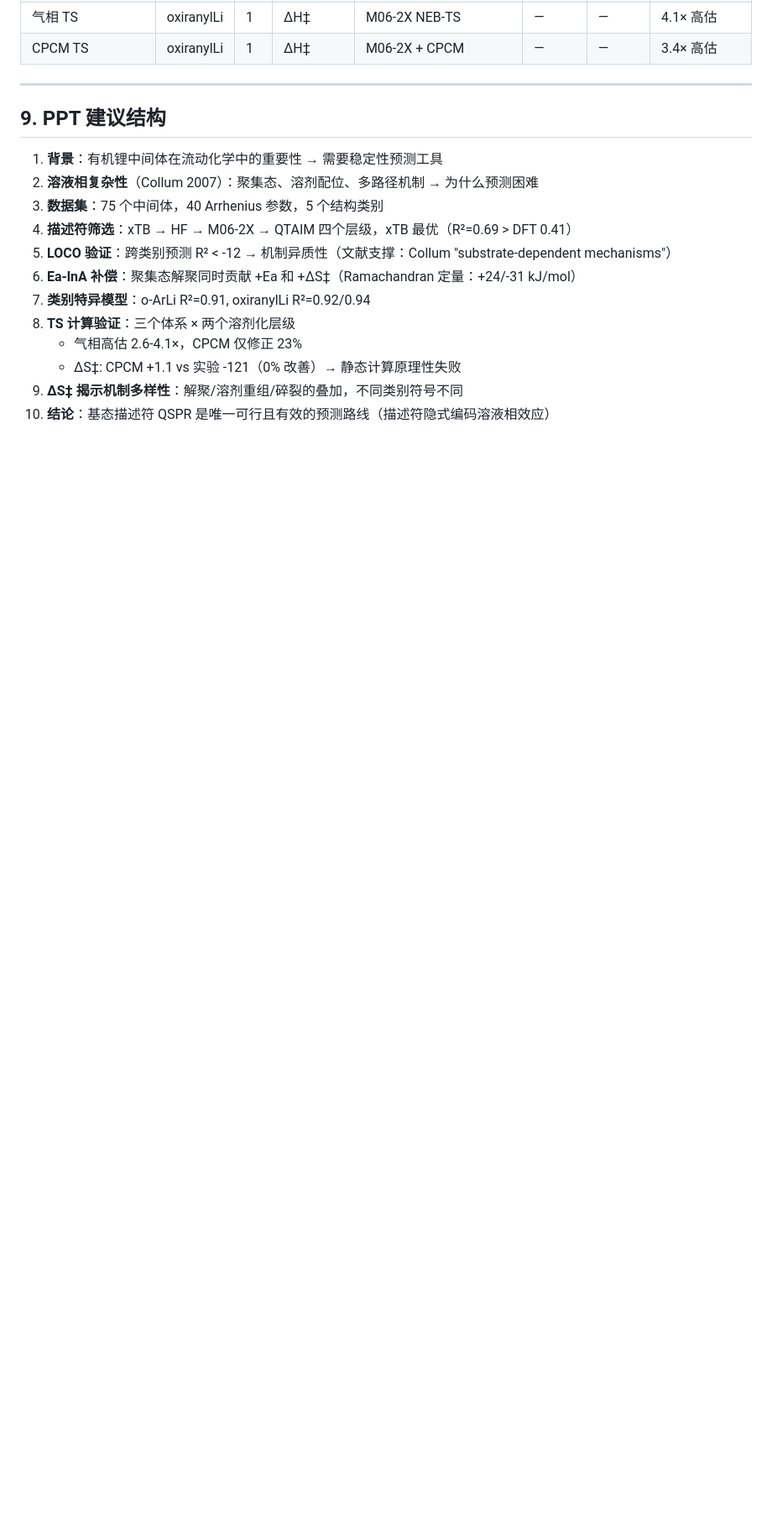
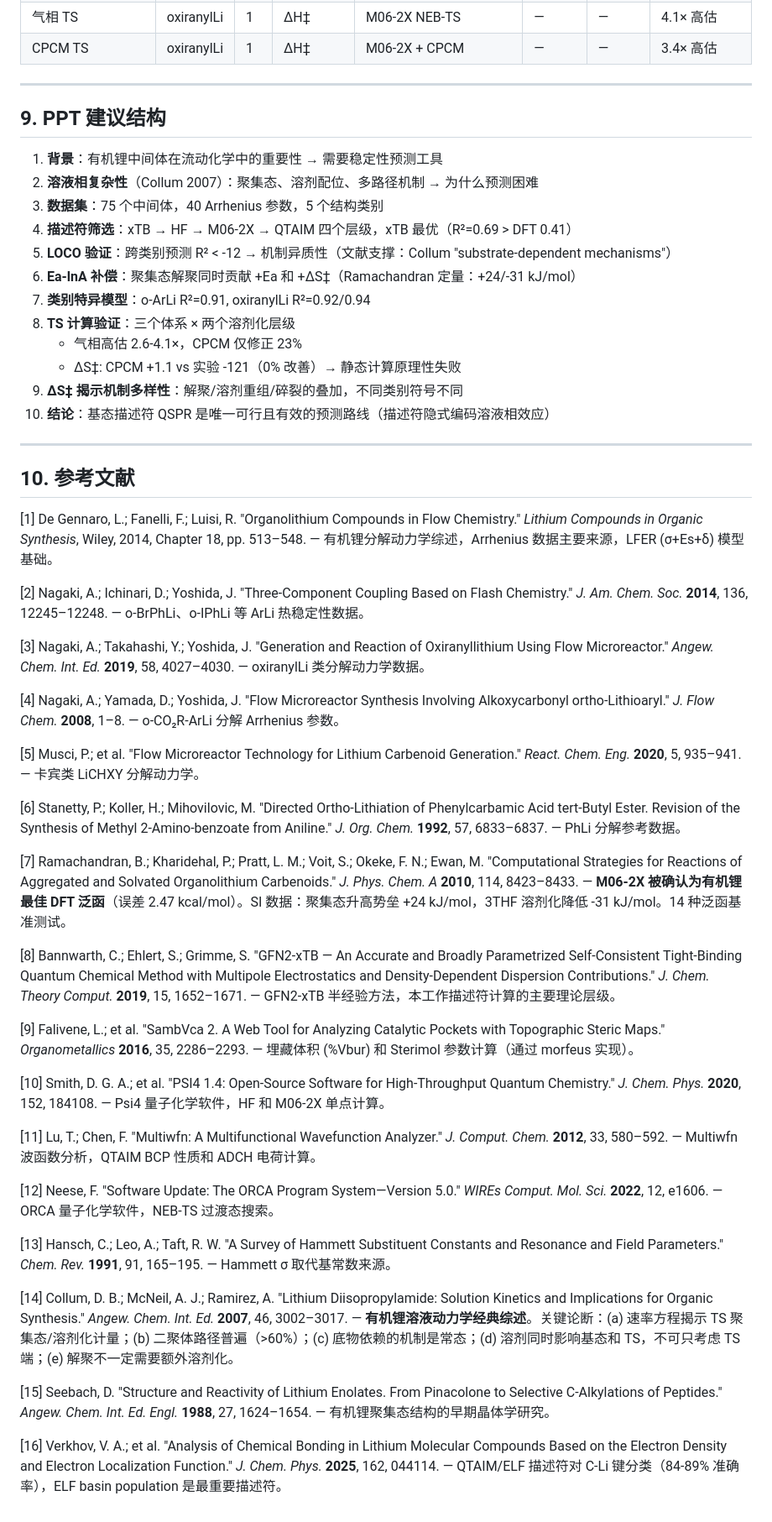
Before and after one commit to wzjeh/FlowFigTabMiner, a Markdown page: data/ml_lifetime/PPT_SUMMARY.md, the part around one of its changes. Shown at 84% size. Drawn GitHub-style; blank space fills up the shorter version.

```diff
--- a/data/ml_lifetime/PPT_SUMMARY.md
+++ b/data/ml_lifetime/PPT_SUMMARY.md
@@ -379,3 +372,39 @@ M06-2X/def2-SVP, ORCA 6.1.1, NEB-TS → OptTS + Freq, 298.15 K
    - ΔS‡: CPCM +1.1 vs 实验 -121（0% 改善）→ 静态计算原理性失败
 9. **ΔS‡ 揭示机制多样性**：解聚/溶剂重组/碎裂的叠加，不同类别符号不同
 10. **结论**：基态描述符 QSPR 是唯一可行且有效的预测路线（描述符隐式编码溶液相效应）
+
+---
+
+## 10. 参考文献
+
+[1] De Gennaro, L.; Fanelli, F.; Luisi, R. "Organolithium Compounds in Flow Chemistry." *Lithium Compounds in Organic Synthesis*, Wiley, 2014, Chapter 18, pp. 513–548. — 有机锂分解动力学综述，Arrhenius 数据主要来源，LFER (σ+Es+δ) 模型基础。
+
+[2] Nagaki, A.; Ichinari, D.; Yoshida, J. "Three-Component Coupling Based on Flash Chemistry." *J. Am. Chem. Soc.* **2014**, 136, 12245–12248. — o-BrPhLi、o-IPhLi 等 ArLi 热稳定性数据。
+
+[3] Nagaki, A.; Takahashi, Y.; Yoshida, J. "Generation and Reaction of Oxiranyllithium Using Flow Microreactor." *Angew. Chem. Int. Ed.* **2019**, 58, 4027–4030. — oxiranylLi 类分解动力学数据。
+
+[4] Nagaki, A.; Yamada, D.; Yoshida, J. "Flow Microreactor Synthesis Involving Alkoxycarbonyl ortho-Lithioaryl." *J. Flow Chem.* **2008**, 1–8. — o-CO₂R-ArLi 分解 Arrhenius 参数。
+
+[5] Musci, P.; et al. "Flow Microreactor Technology for Lithium Carbenoid Generation." *React. Chem. Eng.* **2020**, 5, 935–941. — 卡宾类 LiCHXY 分解动力学。
+
+[6] Stanetty, P.; Koller, H.; Mihovilovic, M. "Directed Ortho-Lithiation of Phenylcarbamic Acid tert-Butyl Ester. Revision of the Synthesis of Methyl 2-Amino-benzoate from Aniline." *J. Org. Chem.* **1992**, 57, 6833–6837. — PhLi 分解参考数据。
+
+[7] Ramachandran, B.; Kharidehal, P.; Pratt, L. M.; Voit, S.; Okeke, F. N.; Ewan, M. "Computational Strategies for Reactions of Aggregated and Solvated Organolithium Carbenoids." *J. Phys. Chem. A* **2010**, 114, 8423–8433. — **M06-2X 被确认为有机锂最佳 DFT 泛函**（误差 2.47 kcal/mol）。SI 数据：聚集态升高势垒 +24 kJ/mol，3THF 溶剂化降低 -31 kJ/mol。14 种泛函基准测试。
+
+[8] Bannwarth, C.; Ehlert, S.; Grimme, S. "GFN2-xTB — An Accurate and Broadly Parametrized Self-Consistent Tight-Binding Quantum Chemical Method with Multipole Electrostatics and Density-Dependent Dispersion Contributions." *J. Chem. Theory Comput.* **2019**, 15, 1652–1671. — GFN2-xTB 半经验方法，本工作描述符计算的主要理论层级。
+
+[9] Falivene, L.; et al. "SambVca 2. A Web Tool for Analyzing Catalytic Pockets with Topographic Steric Maps." *Organometallics* **2016**, 35, 2286–2293. — 埋藏体积 (%Vbur) 和 Sterimol 参数计算（通过 morfeus 实现）。
+
+[10] Smith, D. G. A.; et al. "PSI4 1.4: Open-Source Software for High-Throughput Quantum Chemistry." *J. Chem. Phys.* **2020**, 152, 184108. — Psi4 量子化学软件，HF 和 M06-2X 单点计算。
+
+[11] Lu, T.; Chen, F. "Multiwfn: A Multifunctional Wavefunction Analyzer." *J. Comput. Chem.* **2012**, 33, 580–592. — Multiwfn 波函数分析，QTAIM BCP 性质和 ADCH 电荷计算。
+
+[12] Neese, F. "Software Update: The ORCA Program System—Version 5.0." *WIREs Comput. Mol. Sci.* **2022**, 12, e1606. — ORCA 量子化学软件，NEB-TS 过渡态搜索。
+
+[13] Hansch, C.; Leo, A.; Taft, R. W. "A Survey of Hammett Substituent Constants and Resonance and Field Parameters." *Chem. Rev.* **1991**, 91, 165–195. — Hammett σ 取代基常数来源。
+
+[14] Collum, D. B.; McNeil, A. J.; Ramirez, A. "Lithium Diisopropylamide: Solution Kinetics and Implications for Organic Synthesis." *Angew. Chem. Int. Ed.* **2007**, 46, 3002–3017. — **有机锂溶液动力学经典综述**。关键论断：(a) 速率方程揭示 TS 聚集态/溶剂化计量；(b) 二聚体路径普遍（>60%）；(c) 底物依赖的机制是常态；(d) 溶剂同时影响基态和 TS，不可只考虑 TS 端；(e) 解聚不一定需要额外溶剂化。
+
+[15] Seebach, D. "Structure and Reactivity of Lithium Enolates. From Pinacolone to Selective C-Alkylations of Peptides." *Angew. Chem. Int. Ed. Engl.* **1988**, 27, 1624–1654. — 有机锂聚集态结构的早期晶体学研究。
+
+[16] Verkhov, V. A.; et al. "Analysis of Chemical Bonding in Lithium Molecular Compounds Based on the Electron Density and Electron Localization Function." *J. Chem. Phys.* **2025**, 162, 044114. — QTAIM/ELF 描述符对 C-Li 键分类（84-89% 准确率），ELF basin population 是最重要描述符。
```
Also changed, not shown: other parts of data/ml_lifetime/PPT_SUMMARY.md (+27 -34 lines).
